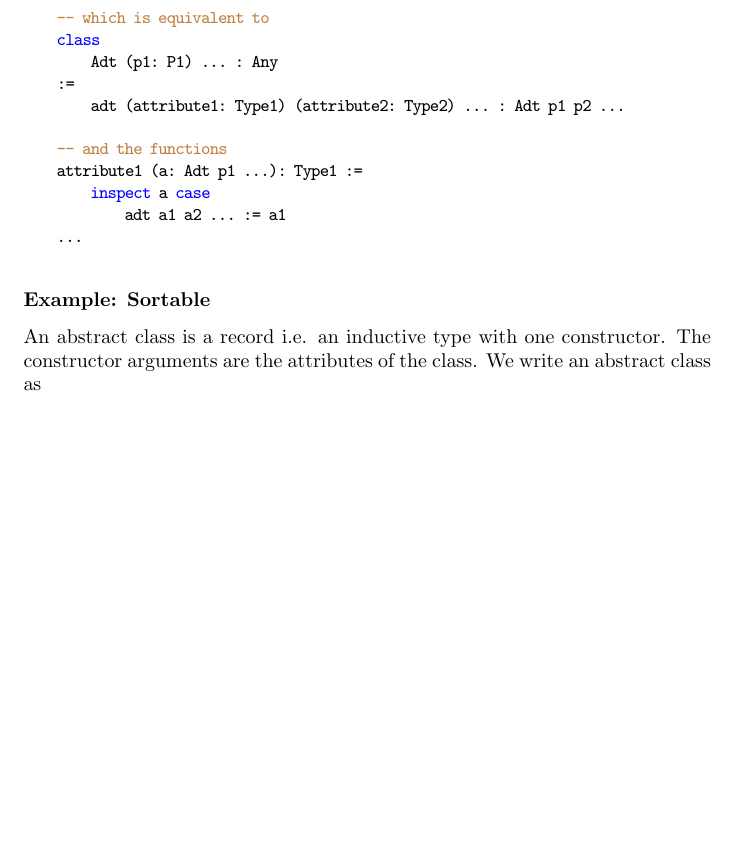
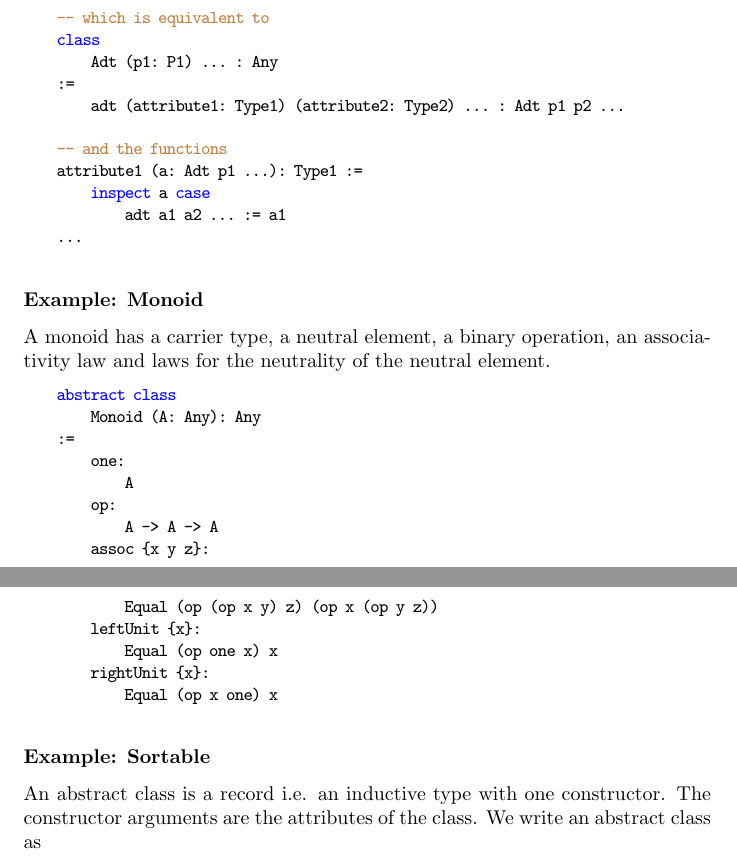
Before and after one commit to hbr/tex_alba_design, a LaTeX thesis (main_alba_design.tex, which reads lang-type.tex): part of page 56 of 236 before the commit and two parts of pages 56 and 57 of 237 after it, the two joined at a grey line, cut so that both start at the same text, the shorter picture padded with empty space. Compiled offline with pdfLaTeX.

Commit message:
Added 'Monoid' as an abstract class
	modified:   lang-type.tex

```diff
--- a/lang-type.tex
+++ b/lang-type.tex
@@ -1822,6 +1822,32 @@ We use the following syntax
 
 
 
+
+
+\subsubsection{Example: Monoid}
+
+A monoid has a carrier type, a neutral element, a binary operation, an
+associativity law and laws for the neutrality of the neutral element.
+
+\begin{alba}
+    abstract class
+        Monoid (A: Any): Any
+    :=
+        one:
+            A
+        op:
+            A -> A -> A
+        assoc {x y z}:
+            Equal (op (op x y) z) (op x (op y z))
+        leftUnit {x}:
+            Equal (op one x) x
+        rightUnit {x}:
+            Equal (op x one) x
+\end{alba}
+
+
+
+
 \subsubsection{Example: Sortable}
 
 An abstract class is a record i.e. an inductive type with one constructor. The
```
